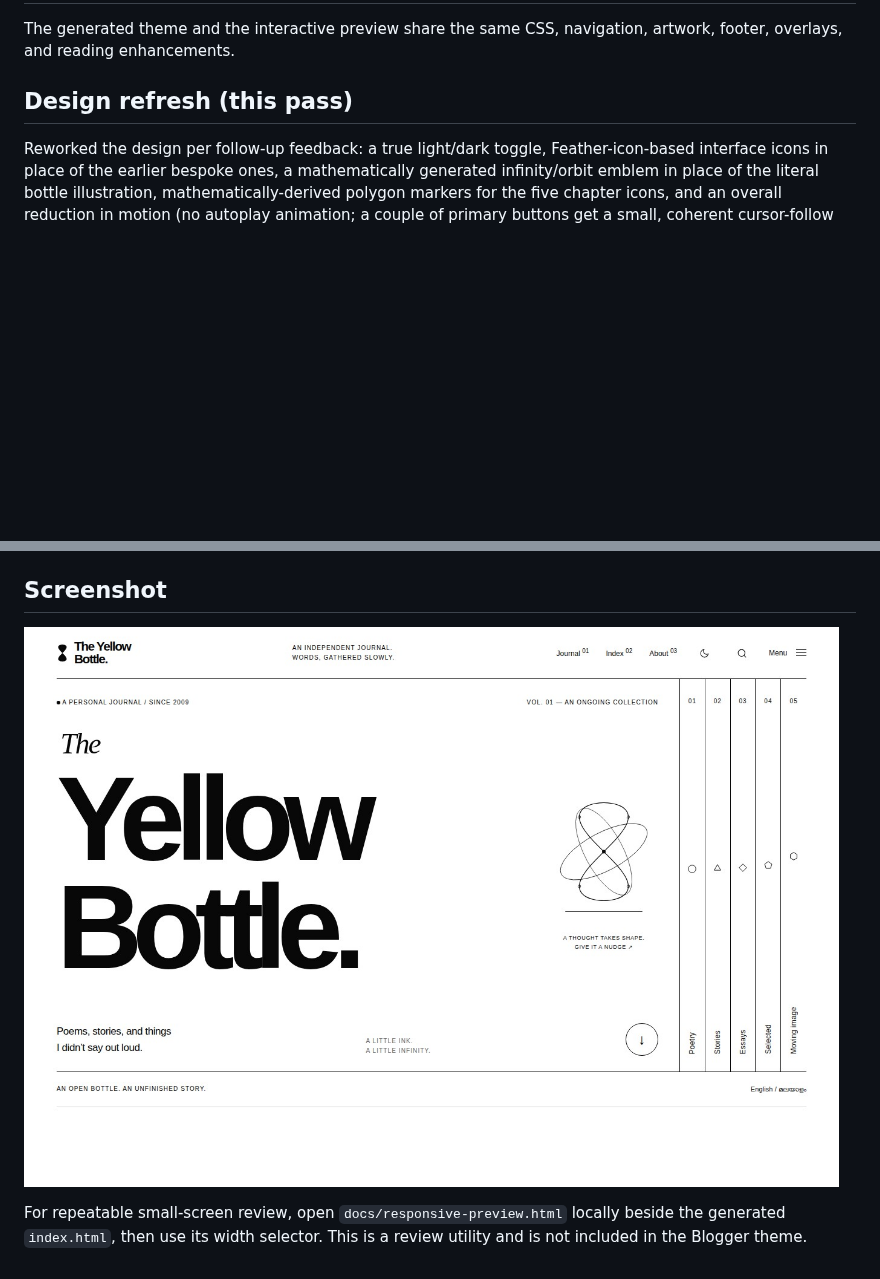
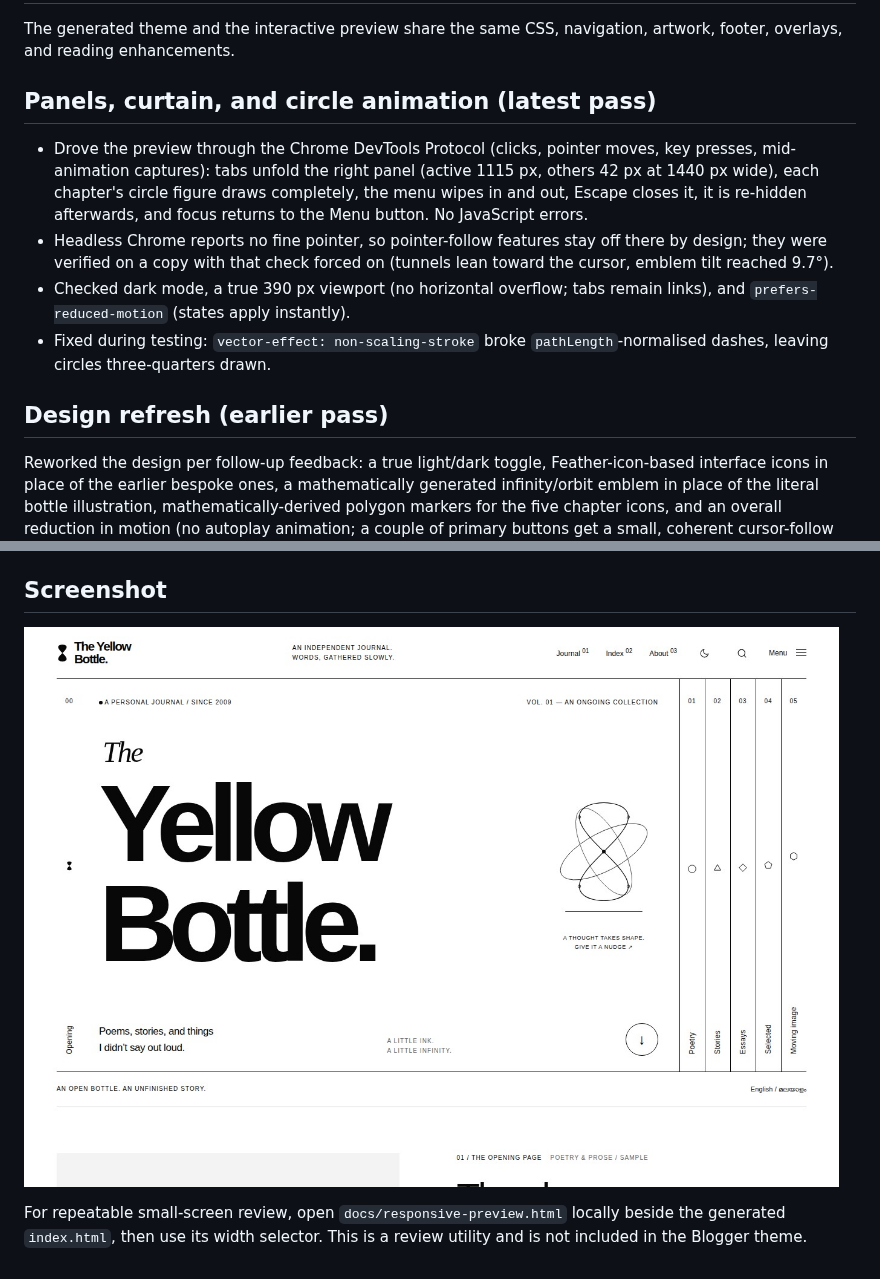
Before and after one commit to arunviswanathan91/blogger_template, a Markdown page: docs/validation.md, 2 parts joined by grey strips. Drawn GitHub-style; pictures changed too: docs/desktop-preview.jpg; blank space fills up the shorter version.

```diff
--- a/docs/validation.md
+++ b/docs/validation.md
@@ -2,7 +2,14 @@
 
 The generated theme and the interactive preview share the same CSS, navigation, artwork, footer, overlays, and reading enhancements.
 
-## Design refresh (this pass)
+## Panels, curtain, and circle animation (latest pass)
+
+- Drove the preview through the Chrome DevTools Protocol (clicks, pointer moves, key presses, mid-animation captures): tabs unfold the right panel (active 1115 px, others 42 px at 1440 px wide), each chapter's circle figure draws completely, the menu wipes in and out, Escape closes it, it is re-hidden afterwards, and focus returns to the Menu button. No JavaScript errors.
+- Headless Chrome reports no fine pointer, so pointer-follow features stay off there by design; they were verified on a copy with that check forced on (tunnels lean toward the cursor, emblem tilt reached 9.7°).
+- Checked dark mode, a true 390 px viewport (no horizontal overflow; tabs remain links), and `prefers-reduced-motion` (states apply instantly).
+- Fixed during testing: `vector-effect: non-scaling-stroke` broke `pathLength`-normalised dashes, leaving circles three-quarters drawn.
+
+## Design refresh (earlier pass)
 
 Reworked the design per follow-up feedback: a true light/dark toggle, Feather-icon-based interface icons in place of the earlier bespoke ones, a mathematically generated infinity/orbit emblem in place of the literal bottle illustration, mathematically-derived polygon markers for the five chapter icons, and an overall reduction in motion (no autoplay animation; a couple of primary buttons get a small, coherent cursor-follow hover instead).
 
```
Also changed, not shown: README.md (+2 -1 lines), 8 other files.
